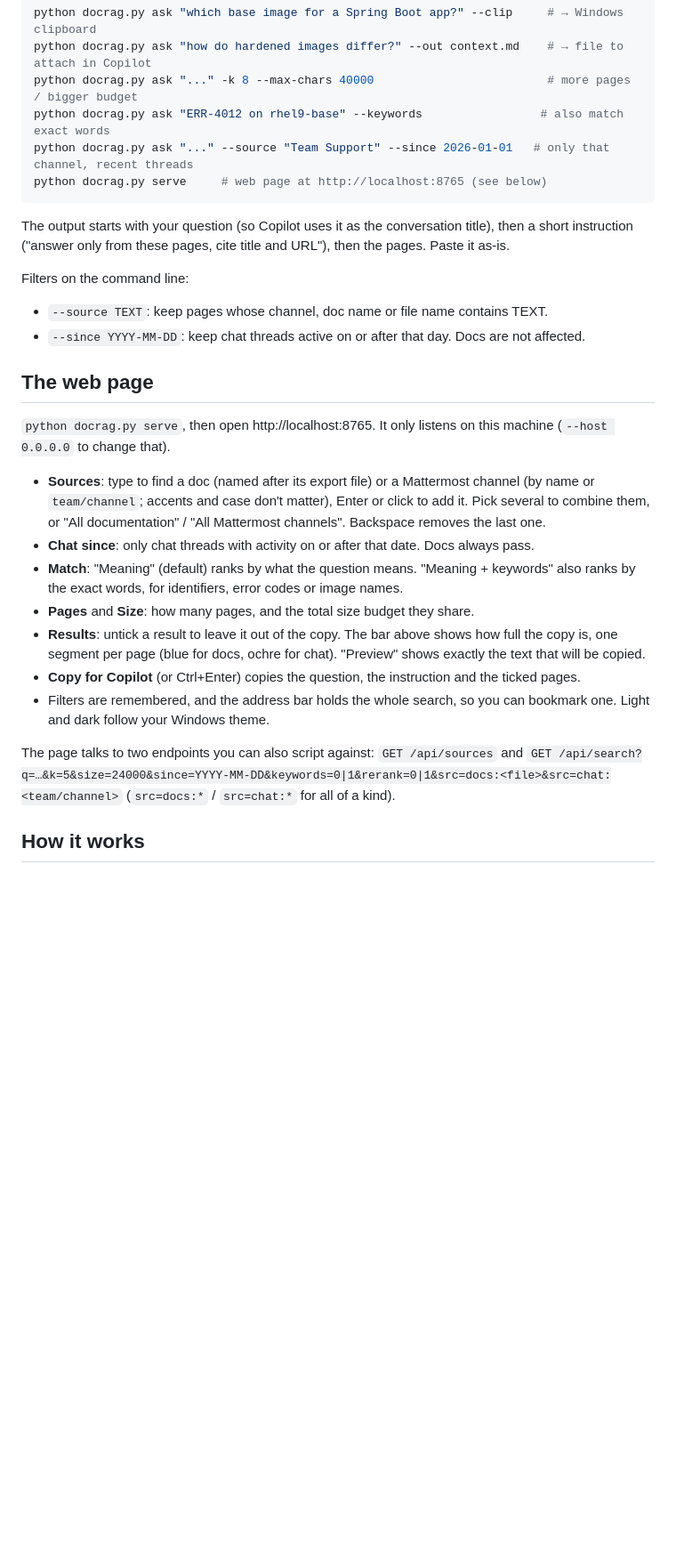
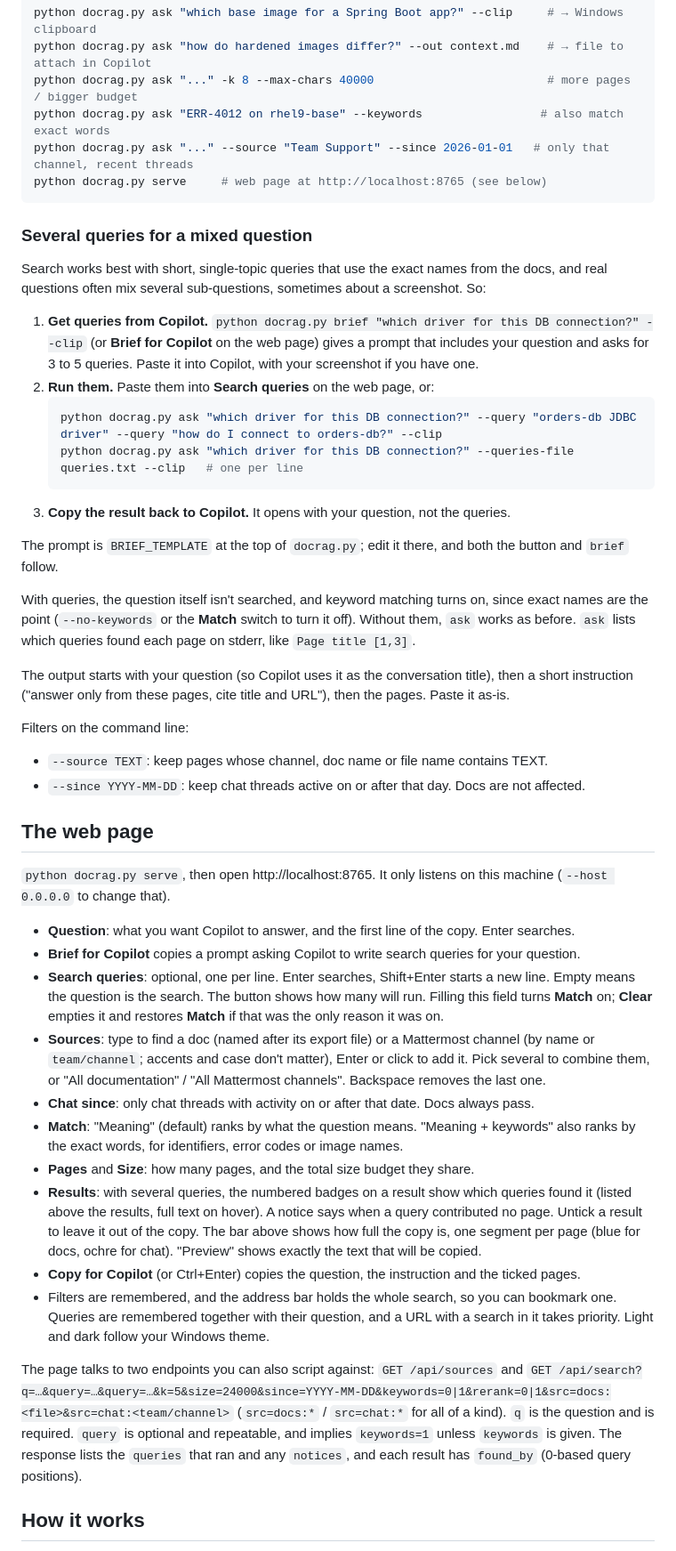
Before and after one commit to ostroesser/scripts, a Markdown page: docrag/README.md, the part around one of its changes. Shown at 89% size. Drawn GitHub-style; blank space fills up the shorter version.

Commit message:
docrag: document several queries and the brief
Co-Authored-By: Claude Opus 5.5 <noreply@anthropic.com>

````diff
--- a/docrag/README.md
+++ b/docrag/README.md
@@ -89,6 +89,28 @@ python docrag.py ask "..." --source "Team Support" --since 2026-01-01   # only t
 python docrag.py serve     # web page at http://localhost:8765 (see below)
 ```
 
+### Several queries for a mixed question
+
+Search works best with short, single-topic queries that use the exact names from the docs, and
+real questions often mix several sub-questions, sometimes about a screenshot. So:
+
+1. **Get queries from Copilot.** `python docrag.py brief "which driver for this DB connection?" --clip`
+   (or **Brief for Copilot** on the web page) gives a prompt that includes your question and asks
+   for 3 to 5 queries. Paste it into Copilot, with your screenshot if you have one.
+2. **Run them.** Paste them into **Search queries** on the web page, or:
+   ```bash
+   python docrag.py ask "which driver for this DB connection?" --query "orders-db JDBC driver" --query "how do I connect to orders-db?" --clip
+   python docrag.py ask "which driver for this DB connection?" --queries-file queries.txt --clip   # one per line
+   ```
+3. **Copy the result back to Copilot.** It opens with your question, not the queries.
+
+The prompt is `BRIEF_TEMPLATE` at the top of `docrag.py`; edit it there, and both the button and
+`brief` follow.
+
+With queries, the question itself isn't searched, and keyword matching turns on, since exact names
+are the point (`--no-keywords` or the **Match** switch to turn it off). Without them, `ask` works
+as before. `ask` lists which queries found each page on stderr, like `Page title [1,3]`.
+
 The output starts with your question (so Copilot uses it as the conversation title), then a
 short instruction ("answer only from these pages, cite title and URL"), then the pages.
 Paste it as-is.
@@ -102,6 +124,11 @@ Filters on the command line:
 `python docrag.py serve`, then open http://localhost:8765. It only listens on this machine
 (`--host 0.0.0.0` to change that).
 
+- **Question**: what you want Copilot to answer, and the first line of the copy. Enter searches.
+- **Brief for Copilot** copies a prompt asking Copilot to write search queries for your question.
+- **Search queries**: optional, one per line. Enter searches, Shift+Enter starts a new line. Empty
+  means the question is the search. The button shows how many will run. Filling this field turns
+  **Match** on; **Clear** empties it and restores **Match** if that was the only reason it was on.
 - **Sources**: type to find a doc (named after its export file) or a Mattermost channel (by
   name or `team/channel`; accents and case don't matter), Enter or click to add it. Pick
   several to combine them, or "All documentation" / "All Mattermost channels". Backspace
@@ -110,16 +137,21 @@ Filters on the command line:
 - **Match**: "Meaning" (default) ranks by what the question means. "Meaning + keywords" also
   ranks by the exact words, for identifiers, error codes or image names.
 - **Pages** and **Size**: how many pages, and the total size budget they share.
-- **Results**: untick a result to leave it out of the copy. The bar above shows how full the
+- **Results**: with several queries, the numbered badges on a result show which queries found it
+  (listed above the results, full text on hover). A notice says when a query contributed no page.
+  Untick a result to leave it out of the copy. The bar above shows how full the
   copy is, one segment per page (blue for docs, ochre for chat). "Preview" shows exactly
   the text that will be copied.
 - **Copy for Copilot** (or Ctrl+Enter) copies the question, the instruction and the ticked pages.
 - Filters are remembered, and the address bar holds the whole search, so you can bookmark one.
+  Queries are remembered together with their question, and a URL with a search in it takes priority.
   Light and dark follow your Windows theme.
 
 The page talks to two endpoints you can also script against: `GET /api/sources` and
-`GET /api/search?q=…&k=5&size=24000&since=YYYY-MM-DD&keywords=0|1&rerank=0|1&src=docs:<file>&src=chat:<team/channel>`
-(`src=docs:*` / `src=chat:*` for all of a kind).
+`GET /api/search?q=…&query=…&query=…&k=5&size=24000&since=YYYY-MM-DD&keywords=0|1&rerank=0|1&src=docs:<file>&src=chat:<team/channel>`
+(`src=docs:*` / `src=chat:*` for all of a kind). `q` is the question and is required. `query` is
+optional and repeatable, and implies `keywords=1` unless `keywords` is given. The response lists
+the `queries` that ran and any `notices`, and each result has `found_by` (0-based query positions).
 
 ## How it works
 
````
Also changed, not shown: other parts of docrag/README.md (+14 -1 lines).
